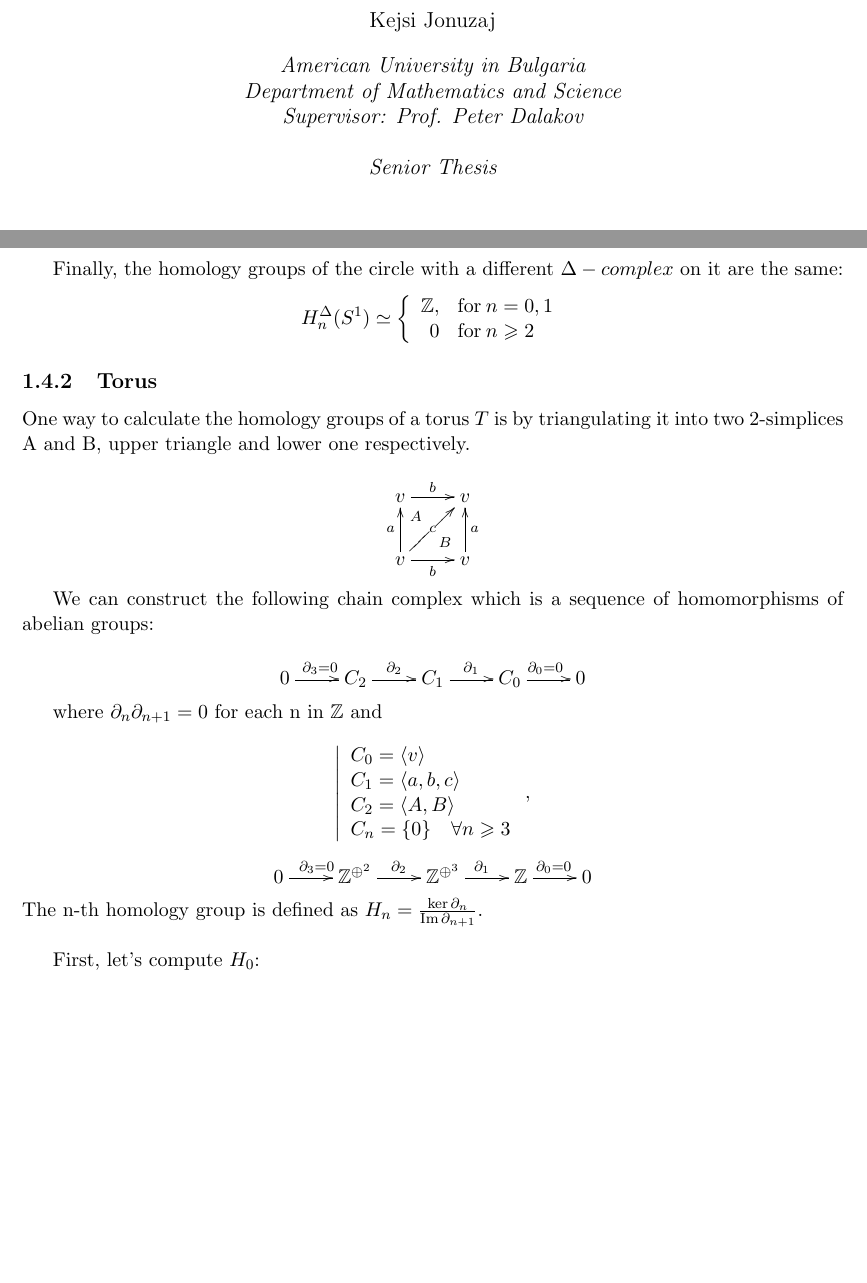
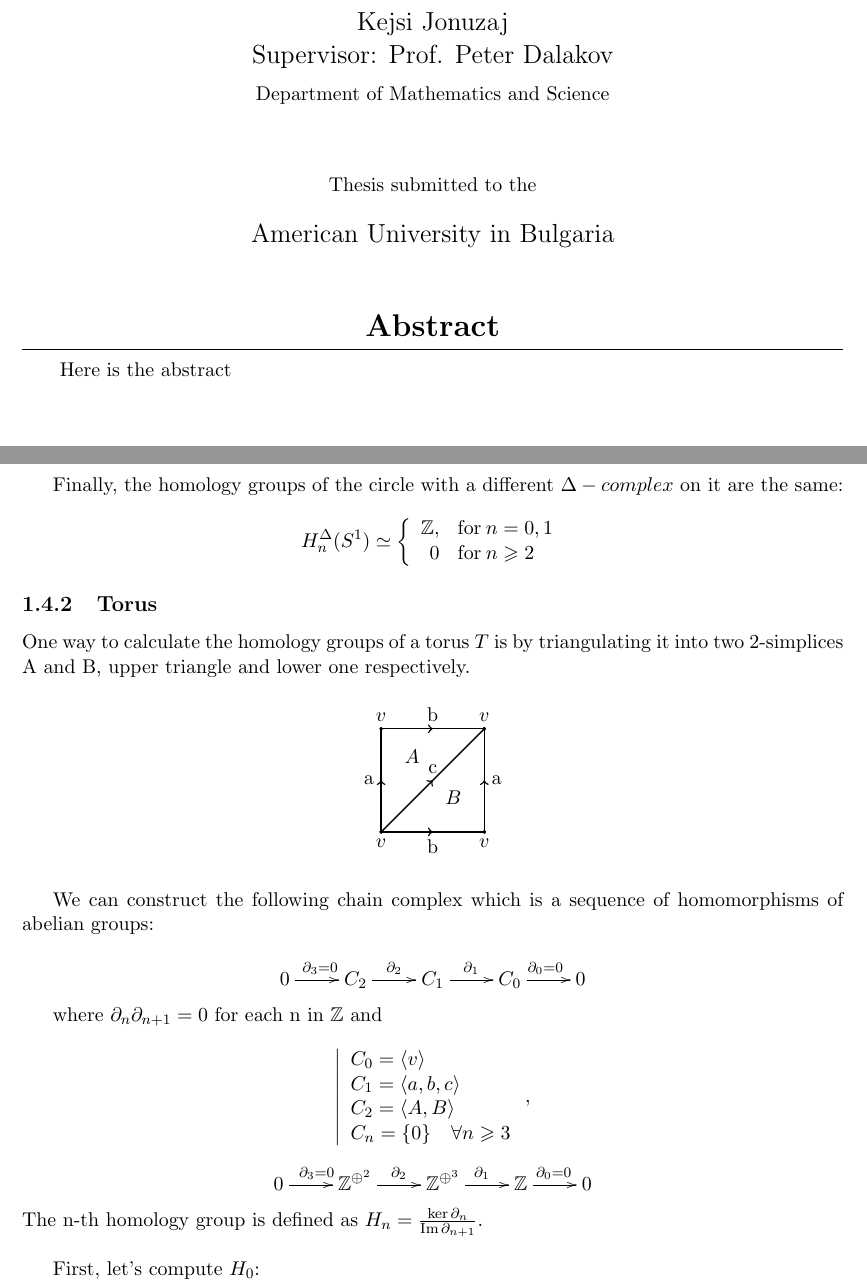
Before and after one commit to kejjon/TDA, a LaTeX thesis (Kejsi_thesis/Kejsi_thesis2.tex): two parts of pages 1 and 13 of 64, joined at a grey line, cut so that both start at the same text, the shorter picture padded with empty space. Compiled offline with pdfLaTeX; a LaTeX package or settings file that is missing is left out.

Commit message:
Fix front page and tikz diagram

```diff
--- a/Kejsi_thesis/Kejsi_thesis2.tex
+++ b/Kejsi_thesis/Kejsi_thesis2.tex
@@ -1,6 +1,7 @@
 \documentclass[11pt,a4paper]{report}
 \usepackage{float}
 \usepackage{graphicx}
+\usepackage{kantlipsum}
 \usepackage{subcaption}
 \usepackage{cancel}
 \usepackage[affil-it]{authblk}
@@ -42,10 +43,5 @@
 \newcommand{\simequalto}[2]{\underset{\scriptstyle\overset{\mkern4mu\vertsimeq}{#2}}{#1}}
 
 
-\author{Kejsi Jonuzaj}
-\title{Persistent Homology and Topological Data Analysis}
-\affil{American University in Bulgaria\\Department of Mathematics and Science\\Supervisor: Prof. Peter Dalakov\\ \ \\Senior Thesis}
-
 
 \begin{document}
-\maketitle
@@ -51,0 +53,25 @@
+    \egroup
+    \vspace{0.5in}
+    \bgroup
+    \Large Kejsi Jonuzaj\\ Supervisor: Prof. Peter Dalakov\\[0.1in]
+    \egroup
+    Department of Mathematics and Science \par
+    \vspace{0.5in}
+    \bgroup
+    Thesis submitted to the\\[0.2in]
+    \Large American University in Bulgaria
+    \egroup
+    \par
+    \vspace{0.5in}
+    {\LARGE\bfseries Abstract}
+    \par
+    \vspace{0.1in}
+    \hrule
+    \vspace{0.1in}
+    \begin{minipage}{0.9\textwidth}
+     Here is the abstract \\
+     \\
+     \\
+    \end{minipage}
+    \vspace{0.1in}
+    \hrule
@@ -1072,13 +1104,32 @@ Finally, the homology groups of the circle with a different $\Delta- complex$ on
 
 One way to calculate the homology groups of a torus $T$ is by triangulating it into two 2-simplices A and B, upper triangle and lower one respectively.
 
-	\[
-		\xymatrix{
-			v  \ar[r]^b \ar @{} [d]^(0.3) {\; A }
-			& v \ar @{} [dl]^(0.55) {\; B} \\
-			v \ar[u]^a \ar[r]_b \ar[ur]|{c}
-			& v \ar[u]_a }
-	\]
+                \begin{center}
+                \begin{tikzpicture}[line join = round, line cap = round]
+
+                                \coordinate [label=below:$v$] (0) at (0,0);
+                                \coordinate [label=below:$v$] (1) at (2,0);
+                                \coordinate [label=above:$v$] (2) at (2,2);
+                                \coordinate [label=above:$v$] (3) at (0,2);
+                                \coordinate [label=above:$A$] (4) at (0.6, 1.2);
+                                \coordinate [label=above:$B$] (4) at (1.4, 0.4);
+
+                                \begin{scope}[decoration={markings,mark=at position 0.5 with {\arrow{to}}}]
+
+
+                                    \draw[fill] (0) circle [radius=0.03];
+                                    \draw[fill] (1) circle [radius=0.03];
+                                    \draw[fill] (2) circle [radius=0.03];
+                                    \draw[fill] (3) circle [radius=0.03];
+                                    \draw[thick, postaction={decorate}] (0)--(1) node [midway, below] {b};
+                                    \draw[thick, postaction={decorate}] (1)--(2) node [midway, right] {a};
+                                    \draw[thick, postaction={decorate}] (0)--(3) node [midway, left] {a};
+                                    \draw[thick, postaction={decorate}] (3)--(2) node [midway, above] {b};
+                                    \draw[thick, postaction={decorate}] (0)--(2) node [midway, above] {c};
+
+                                \end{scope}
+                    \end{tikzpicture}
+                \end{center}
 
  We can construct the following chain complex which is a sequence of homomorphisms of abelian groups:
 
```
Also changed, not shown: Kejsi_thesis/Kejsi_thesis2.pdf, Kejsi_thesis/ripser/aubg.png (added), Kejsi_thesis/Kejsi_thesis2.tex (44 more changed lines).
